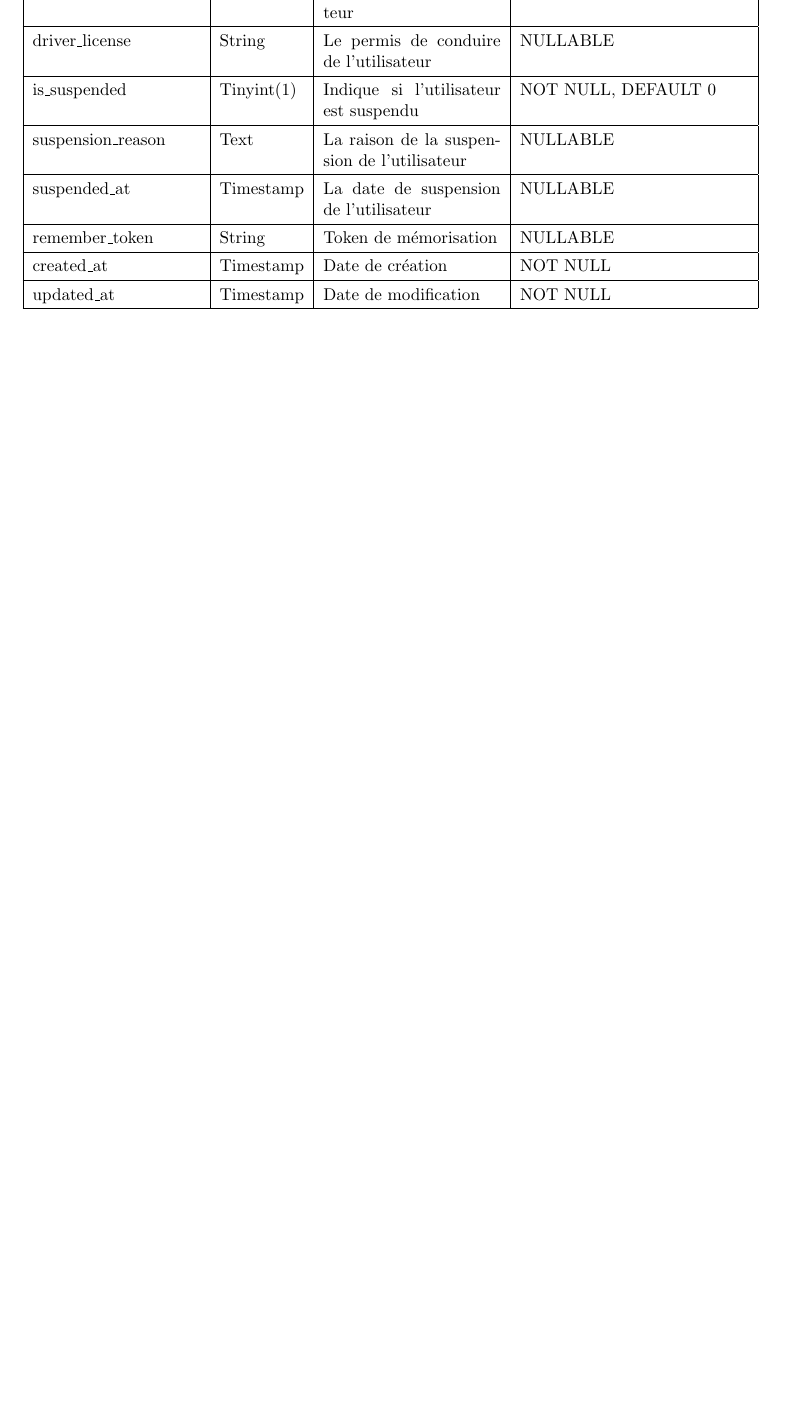
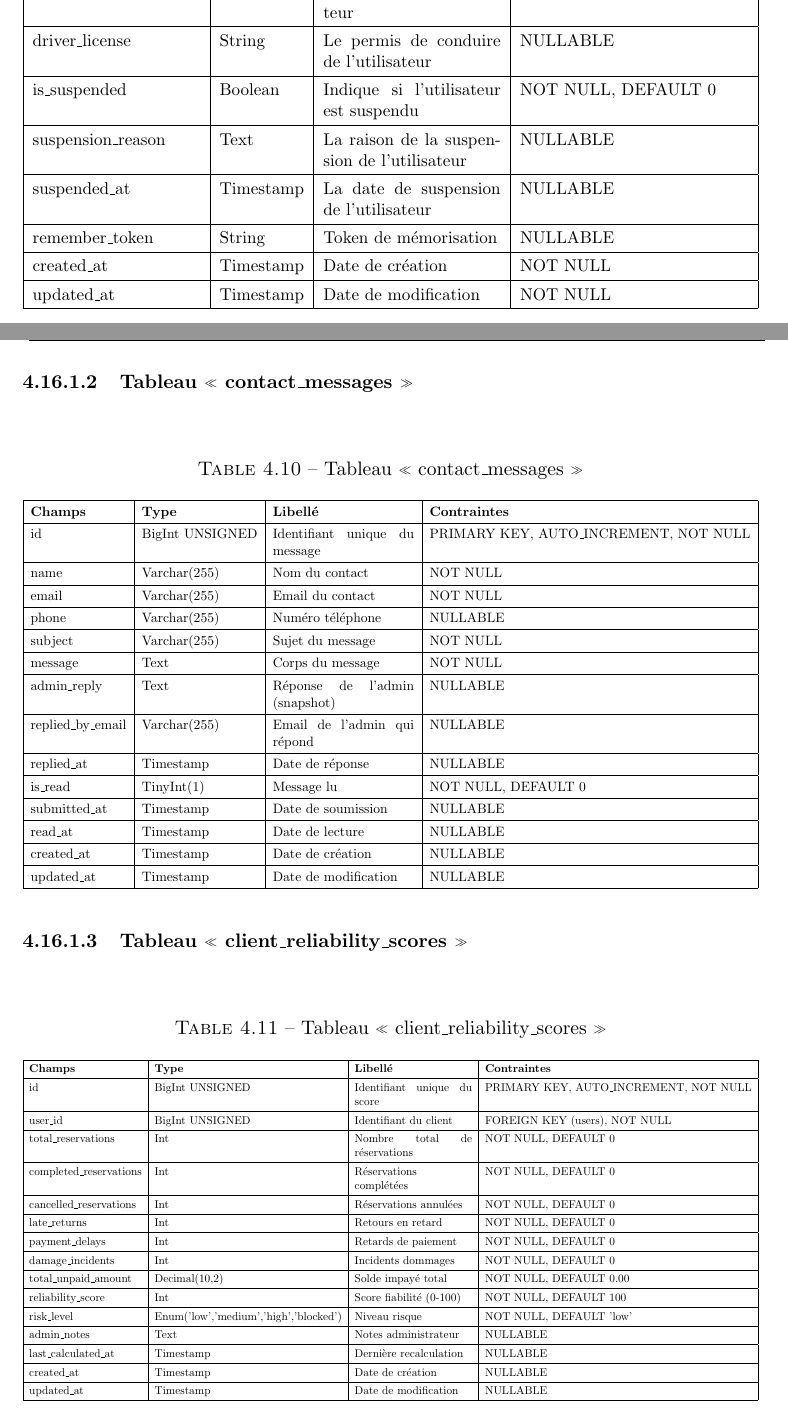
Before and after one commit to azizjrad/pfe, a LaTeX thesis (Thesis-report.tex, which reads Chapitres/Chapitre3.tex, Chapitres/Chapitre4.tex): part of page 100 of 147 before the commit and two parts of pages 100 and 137 of 149 after it, the two joined at a grey line, cut so that both start at the same text, the shorter picture padded with empty space. Compiled offline with pdfLaTeX.

Commit message:
Add tables for reservations, contact_messages, and client_reliability_scores to Chapitre4.tex

```diff
--- a/Chapitres/Chapitre3.tex
+++ b/Chapitres/Chapitre3.tex
@@ -1267,7 +1267,7 @@ address & Text & L'adresse de l'utilisateur & NULLABLE \\
 \hline
 driver\_license & String & Le permis de conduire de l'utilisateur & NULLABLE \\
 \hline
-is\_suspended & Tinyint(1) & Indique si l'utilisateur est suspendu & NOT NULL, DEFAULT 0 \\
+is\_suspended & Boolean & Indique si l'utilisateur est suspendu & NOT NULL, DEFAULT 0 \\
 \hline
 suspension\_reason & Text & La raison de la suspension de l'utilisateur & NULLABLE \\
 \hline
--- a/Chapitres/Chapitre4.tex
+++ b/Chapitres/Chapitre4.tex
@@ -694,0 +704,5 @@ Le module d'implémentation du deuxième sprint présente la mise en œuvre tech
+\textbf{Champs} & \textbf{Type} & \textbf{Libellé} & \textbf{Contraintes} \\
+\hline
+id & BigInt UNSIGNED & Identifiant unique de la réservation & PRIMARY KEY, AUTO\_INCREMENT, NOT NULL \\
+\hline
+user\_id & BigInt UNSIGNED & Identifiant du client & FOREIGN KEY (users), NOT NULL \\
@@ -694,0 +722 @@ Le module d'implémentation du deuxième sprint présente la mise en œuvre tech
+discount\_amount & Decimal(10,2) & Montant remise appliquée & NOT NULL, DEFAULT 0.00 \\
@@ -694,0 +734,3 @@ Le module d'implémentation du deuxième sprint présente la mise en œuvre tech
+paid\_amount & Decimal(10,2) & Montant déjà payé & NOT NULL, DEFAULT 0.00 \\
+\hline
+remaining\_amount & Decimal(10,2) & Solde impayé & NOT NULL, DEFAULT 0.00 \\
@@ -697,3 +745,90 @@ Le tableau suivant présente le dictionnaire des données du deuxième sprint, e
+\subsubsection{Tableau « contact\_messages »}
+\begin{table}[H]
+\centering
+\caption{Tableau « contact\_messages »}
+\label{tab:contact_messages}
+\renewcommand{\arraystretch}{1.3}
+\resizebox{\textwidth}{!}{%
+\begin{tabular}{|l|l|p{4cm}|l|}
+\hline
+\textbf{Champs} & \textbf{Type} & \textbf{Libellé} & \textbf{Contraintes} \\
+\hline
+id & BigInt UNSIGNED & Identifiant unique du message & PRIMARY KEY, AUTO\_INCREMENT, NOT NULL \\
+\hline
+name & Varchar(255) & Nom du contact & NOT NULL \\
+\hline
+email & Varchar(255) & Email du contact & NOT NULL \\
+\hline
+phone & Varchar(255) & Numéro téléphone & NULLABLE \\
+\hline
+subject & Varchar(255) & Sujet du message & NOT NULL \\
+\hline
+message & Text & Corps du message & NOT NULL \\
+\hline
+admin\_reply & Text & Réponse de l'admin (snapshot) & NULLABLE \\
+\hline
+replied\_by\_email & Varchar(255) & Email de l'admin qui répond & NULLABLE \\
+\hline
+replied\_at & Timestamp & Date de réponse & NULLABLE \\
+\hline
+is\_read & TinyInt(1) & Message lu & NOT NULL, DEFAULT 0 \\
+\hline
+submitted\_at & Timestamp & Date de soumission & NULLABLE \\
+\hline
+read\_at & Timestamp & Date de lecture & NULLABLE \\
+\hline
+created\_at & Timestamp & Date de création & NULLABLE \\
+\hline
+updated\_at & Timestamp & Date de modification & NULLABLE \\
+\hline
+\end{tabular}%
+}
+\end{table}
+
+\subsubsection{Tableau « client\_reliability\_scores »}
+\begin{table}[H]
+\centering
+\caption{Tableau « client\_reliability\_scores »}
+\label{tab:client_reliability_scores}
+\renewcommand{\arraystretch}{1.3}
+\resizebox{\textwidth}{!}{%
+\begin{tabular}{|l|l|p{4cm}|l|}
+\hline
+\textbf{Champs} & \textbf{Type} & \textbf{Libellé} & \textbf{Contraintes} \\
+\hline
+id & BigInt UNSIGNED & Identifiant unique du score & PRIMARY KEY, AUTO\_INCREMENT, NOT NULL \\
+\hline
+user\_id & BigInt UNSIGNED & Identifiant du client & FOREIGN KEY (users), NOT NULL \\
+\hline
+total\_reservations & Int & Nombre total de réservations & NOT NULL, DEFAULT 0 \\
+\hline
+completed\_reservations & Int & Réservations complétées & NOT NULL, DEFAULT 0 \\
+\hline
+cancelled\_reservations & Int & Réservations annulées & NOT NULL, DEFAULT 0 \\
+\hline
+late\_returns & Int & Retours en retard & NOT NULL, DEFAULT 0 \\
+\hline
+payment\_delays & Int & Retards de paiement & NOT NULL, DEFAULT 0 \\
+\hline
+damage\_incidents & Int & Incidents dommages & NOT NULL, DEFAULT 0 \\
+\hline
+total\_unpaid\_amount & Decimal(10,2) & Solde impayé total & NOT NULL, DEFAULT 0.00 \\
+\hline
+reliability\_score & Int & Score fiabilité (0-100) & NOT NULL, DEFAULT 100 \\
+\hline
+risk\_level & Enum('low','medium','high','blocked') & Niveau risque & NOT NULL, DEFAULT 'low' \\
+\hline
+admin\_notes & Text & Notes administrateur & NULLABLE \\
+\hline
+last\_calculated\_at & Timestamp & Dernière recalculation & NULLABLE \\
+\hline
+created\_at & Timestamp & Date de création & NULLABLE \\
+\hline
+updated\_at & Timestamp & Date de modification & NULLABLE \\
+\hline
+\end{tabular}%
+}
+\end{table}
 
 \subsection{Réalisation des interfaces du deuxième sprint}
 
```
Also changed, not shown: Chapitres/Chapitre4.tex (39 more changed lines), 14 other files.
